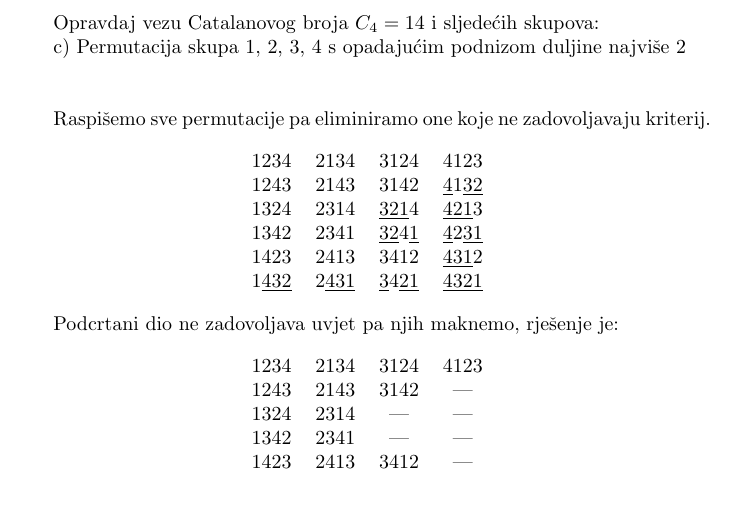
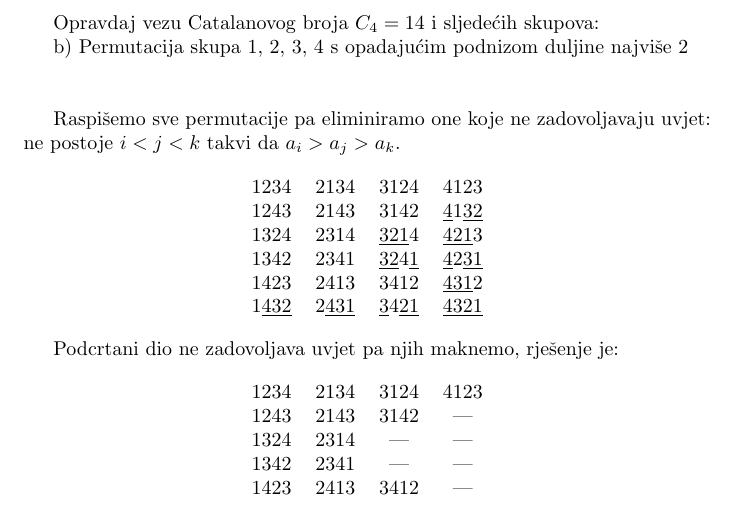
Before and after one commit to mlazaric/Dismat1-MI-LaTeX, a LaTeX document (2016/task7b.tex): part of the page, cut so that both start at the same text. Compiled offline with pdfLaTeX.

Commit message:
XAdded condition to task 7 b)

```diff
--- a/2016/task7b.tex
+++ b/2016/task7b.tex
@@ -7,10 +7,9 @@
 \begin{document}
 	Opravdaj vezu Catalanovog broja \( C_4 = 14 \) i sljedećih skupova:
 
-	c) Permutacija skupa {1, 2, 3, 4} s opadajućim podnizom duljine najviše 2 \\ \\
+	b) Permutacija skupa {1, 2, 3, 4} s opadajućim podnizom duljine najviše 2 \\ \\
 
-	Raspišemo sve permutacije pa eliminiramo one koje ne zadovoljavaju kriterij.
-
+	Raspišemo sve permutacije pa eliminiramo one koje ne zadovoljavaju uvjet: ne postoje \( i < j < k \) takvi da \( a_i > a_j > a_k \).
 
 	\begin{center}
 		\begin{tabular}{ cccc }
```
